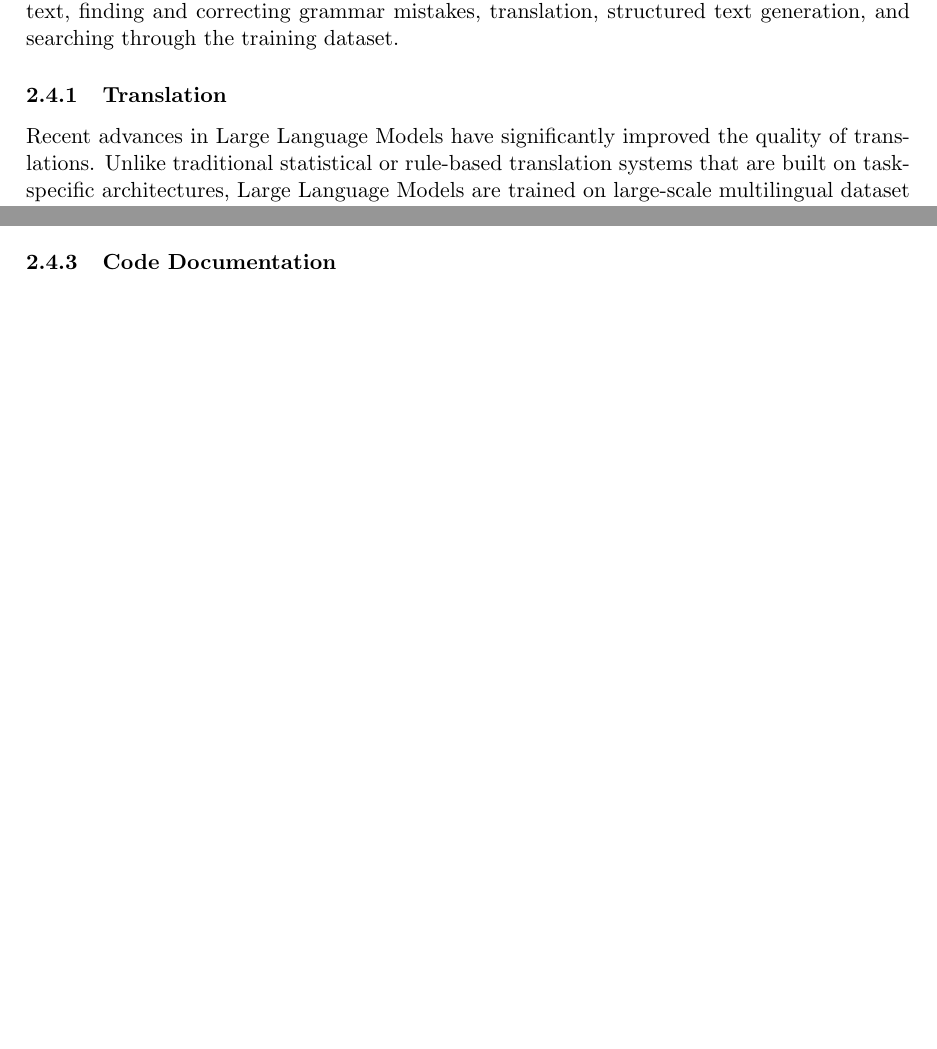
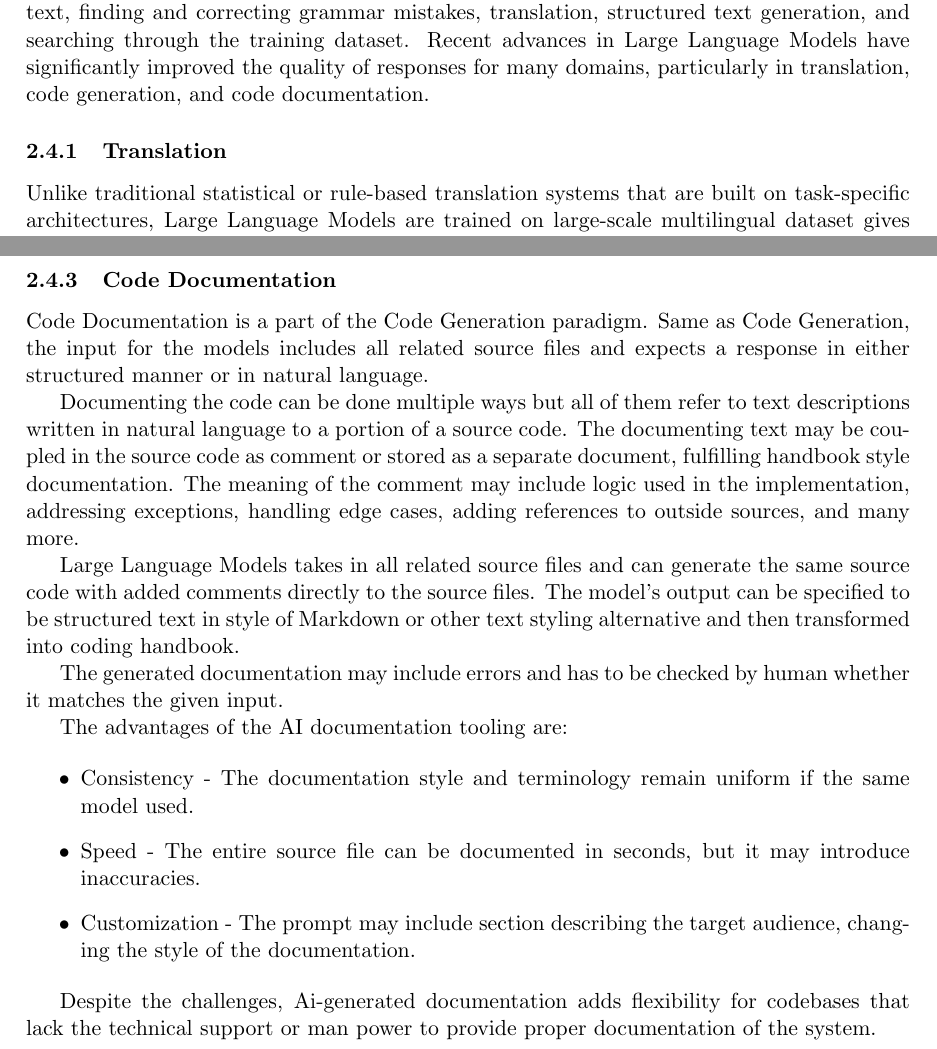
Before and after one commit to CaptSiro/bbap, a LaTeX document (doc.tex, which reads sota/llm.tex): two parts of pages 9 and 10 of 17 before the commit and two parts of pages 9 and 11 of 18 after it, joined at a grey line, cut so that both start at the same text, the shorter picture padded with empty space. Compiled offline with pdfLaTeX.

Commit message:
Added AI Code Documentation subsection

```diff
--- a/sota/llm.tex
+++ b/sota/llm.tex
@@ -33,13 +33,14 @@ Large Language Models can be dissected into components each providing crucial fu
 Large Language Models are solutions for understanding large datasets and generating human-like responses.
 This ability makes them well-suited for tasks such as rewording input text, finding and correcting
 grammar mistakes, translation, structured text generation, and searching through the training dataset.
+Recent advances in Large Language Models have significantly improved the quality of responses for many domains,
+particularly in translation, code generation, and code documentation.
 
 % Usage of Large Language Models for generative or transformative purposes leads to ethical problems.
 % The organization should be transparent about the extent of AI usage in their works
 % to ensure expectation about quality of the provided service~\parencite[Ethical and Legal Considerations in AI Translation]{ablaikhan_translation_ai}.
 
 \subsubsection{Translation}
-Recent advances in Large Language Models have significantly improved the quality of translations.
 Unlike traditional statistical or rule-based translation systems that are built on task-specific architectures,
 Large Language Models are trained on large-scale multilingual dataset gives the ability to understand the textual context
 and translate it accordingly to the meaning.
@@ -93,3 +93,31 @@ The shift from pure coding jobs to AI-assisted software engineering has reshaped
 This development raises concerns about job displacement and changing demands for software developers~\parencite[Changes in Software Engeneering Job Roles]{khade2025review_of_llm_code}.
 
 \subsubsection{Code Documentation}
+Code Documentation is a part of the Code Generation paradigm.
+Same as Code Generation, the input for the models includes all related source files and expects a response
+in either structured manner or in natural language.
+
+Documenting the code can be done multiple ways but all of them refer to text descriptions written in natural language to
+a portion of a source code.
+The documenting text may be coupled in the source code as comment or stored as a separate document,
+fulfilling handbook style documentation.
+The meaning of the comment may include logic used in the implementation, addressing exceptions, handling edge cases,
+adding references to outside sources, and many more.
+
+Large Language Models takes in all related source files and can generate the same source code with added comments
+directly to the source files.
+The model's output can be specified to be structured text in style of Markdown or other text styling alternative and
+then transformed into coding handbook.
+
+The generated documentation may include errors and has to be checked by human whether it matches the given input.
+
+The advantages of the AI documentation tooling are:
+
+\begin{itemize}
+    \item Consistency - The documentation style and terminology remain uniform if the same model used.
+    \item Speed - The entire source file can be documented in seconds, but it may introduce inaccuracies.
+    \item Customization - The prompt may include section describing the target audience, changing the style of the documentation.
+\end{itemize}
+
+Despite the challenges, Ai-generated documentation adds flexibility for codebases that lack the technical support
+or man power to provide proper documentation of the system.
```
Also changed, not shown: sota/llm.tex (1 more changed lines).
